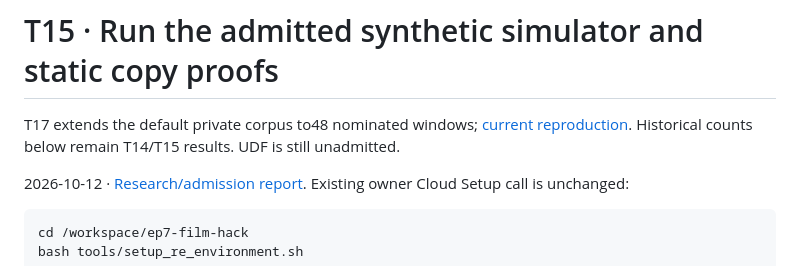
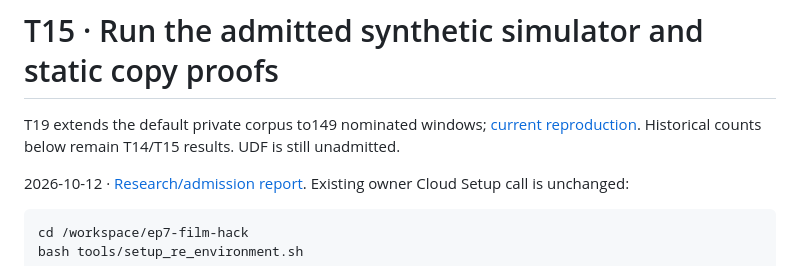
Before and after one commit to ZakuZakuu/ep7-film-hack, a Markdown page: docs/21-mn103-semantics.md, the part around the change. Rendered like a GitHub page.

```diff
--- a/docs/21-mn103-semantics.md
+++ b/docs/21-mn103-semantics.md
@@ -1,6 +1,6 @@
 # T15 · Run the admitted synthetic simulator and static copy proofs
 
-T17 extends the default private corpus to48 nominated windows; [current reproduction](23-t17-private-validation.md). Historical counts below remain T14/T15 results. UDF is still unadmitted.
+T19 extends the default private corpus to149 nominated windows; [current reproduction](25-t19-private-validation.md). Historical counts below remain T14/T15 results. UDF is still unadmitted.
 
 2026-10-12 · [Research/admission report](../research/e142-mn103-semantics.md). Existing owner Cloud Setup call is unchanged:
 
```
Also changed, not shown: docs/20-re-workbench.md (+1 -1 lines).
